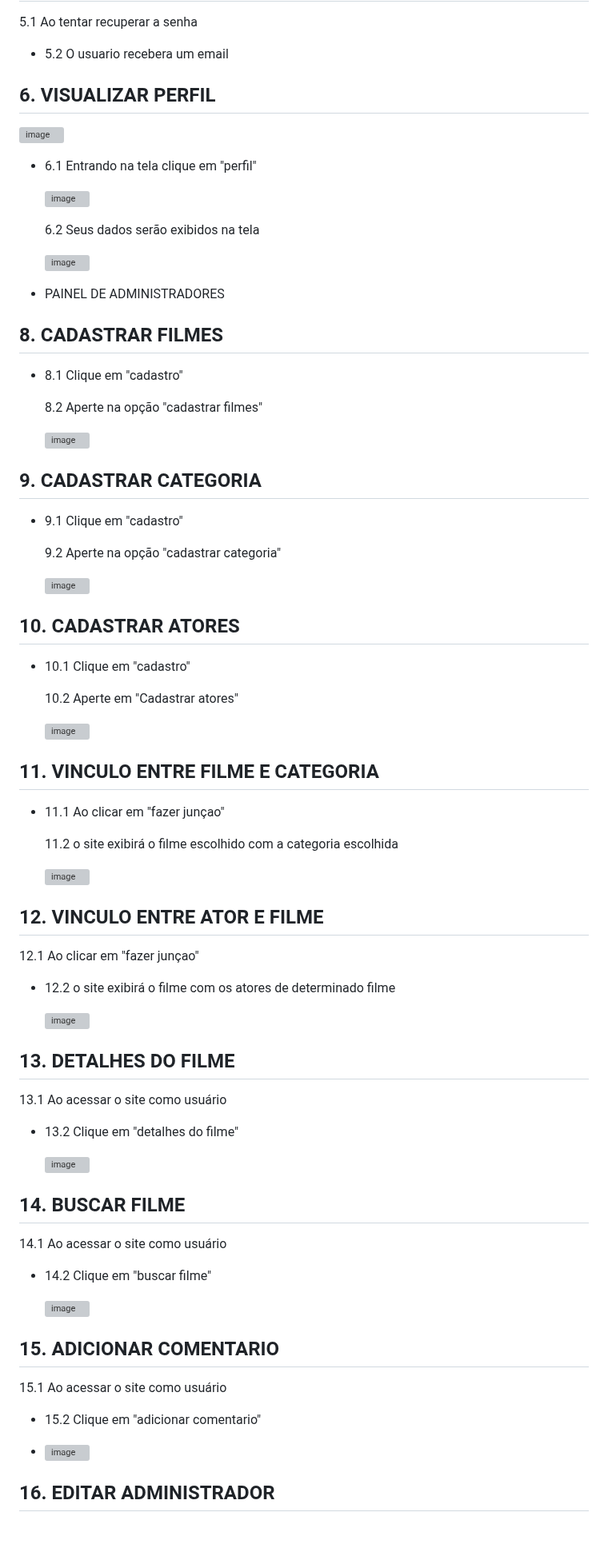
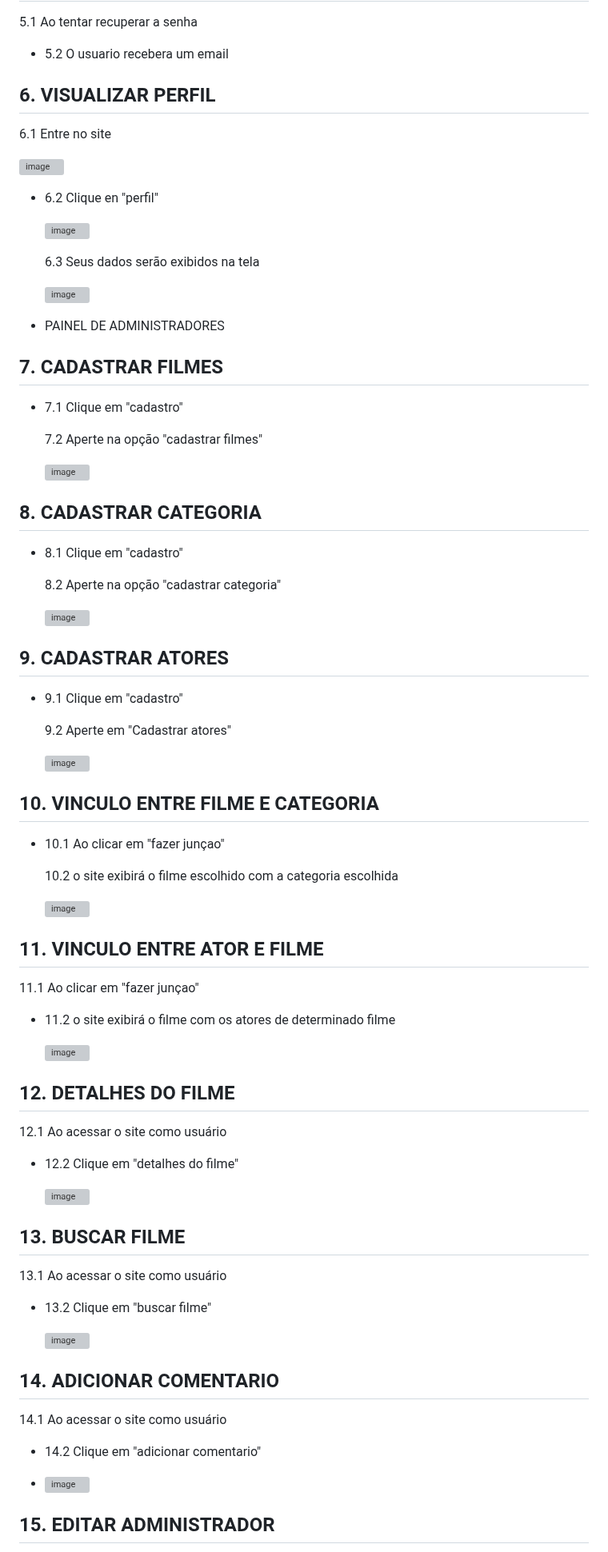
Before and after one commit to cp2-dc-info-projeto-final/breaking-4-wall, a Markdown page: manual.md, the part around one of its changes. Shown at 80% size. Drawn GitHub-style; blank space fills up the shorter version; grey boxes are pictures that could not be loaded.

```diff
--- a/manual.md
+++ b/manual.md
@@ -67,90 +67,92 @@ Esse é o manual de usuário do site braking-4 wall, feito para auxialiar direta
 
   ## 6. VISUALIZAR PERFIL
 
+   6.1 Entre no site
+
    ![image](https://github.com/cp2-dc-info-projeto-final/breaking-4-wall/assets/143643654/d320b232-58cf-4e68-bebc-47d50209409d)
 
- - 6.1 Entrando na tela clique em "perfil"
+ - 6.2 Clique en "perfil"
 
    ![image](https://github.com/cp2-dc-info-projeto-final/breaking-4-wall/assets/143643654/8dc78f3f-80b8-48c8-8570-35ee34155c1b)
 
-   6.2 Seus dados serão exibidos na tela
+   6.3 Seus dados serão exibidos na tela
 
    ![image](https://github.com/cp2-dc-info-projeto-final/breaking-4-wall/assets/143643654/e6c68d2d-8a9b-44e2-8c44-2571778f4f96)
 
 
  - PAINEL DE ADMINISTRADORES
 
-  ## 8. CADASTRAR FILMES
+  ## 7. CADASTRAR FILMES
 
- - 8.1 Clique em "cadastro"
+ - 7.1 Clique em "cadastro"
 
-   8.2 Aperte na opção "cadastrar filmes"
+   7.2 Aperte na opção "cadastrar filmes"
 
    ![image](https://github.com/cp2-dc-info-projeto-final/breaking-4-wall/assets/143643654/cf8bd587-134f-4569-ab2b-41b79c2bc29f)
 
 
-  ## 9. CADASTRAR CATEGORIA
+  ## 8. CADASTRAR CATEGORIA
 
- - 9.1 Clique em "cadastro"
+ - 8.1 Clique em "cadastro"
 
-   9.2 Aperte na opção "cadastrar categoria"
+   8.2 Aperte na opção "cadastrar categoria"
 
    ![image](https://github.com/cp2-dc-info-projeto-final/breaking-4-wall/assets/143643654/9bcd64bd-d6ac-4249-a01a-e0ab40b48e60)
 
 
-  ## 10. CADASTRAR ATORES
+  ## 9. CADASTRAR ATORES
 
- - 10.1 Clique em "cadastro"
+ - 9.1 Clique em "cadastro"
 
-   10.2 Aperte em "Cadastrar atores"
+   9.2 Aperte em "Cadastrar atores"
 
    ![image](https://github.com/cp2-dc-info-projeto-final/breaking-4-wall/assets/143643654/6485daba-5c93-447d-9672-567d32fd10b4)
 
 
-  ## 11. VINCULO ENTRE FILME E CATEGORIA
+  ## 10. VINCULO ENTRE FILME E CATEGORIA
 
- - 11.1 Ao clicar em "fazer junçao"
+ - 10.1 Ao clicar em "fazer junçao"
 
-   11.2 o site exibirá o filme escolhido com a categoria escolhida
+   10.2 o site exibirá o filme escolhido com a categoria escolhida
 
    ![image](https://github.com/cp2-dc-info-projeto-final/breaking-4-wall/assets/143643654/761ab11b-cdee-4dd2-99e7-3317c498f42c)
 
 
-  ## 12. VINCULO ENTRE ATOR E FILME
+  ## 11. VINCULO ENTRE ATOR E FILME
 
-   12.1 Ao clicar em "fazer junçao"
+   11.1 Ao clicar em "fazer junçao"
 
- - 12.2 o site exibirá o filme com os atores de determinado filme
+ - 11.2 o site exibirá o filme com os atores de determinado filme
 
    ![image](https://github.com/cp2-dc-info-projeto-final/breaking-4-wall/assets/143643654/a3fd733c-1c22-4cd3-a10c-018de4f9b8b7)
 
 
-  ## 13. DETALHES DO FILME
+  ## 12. DETALHES DO FILME
 
-   13.1 Ao acessar o site como usuário
+   12.1 Ao acessar o site como usuário
 
- - 13.2 Clique em "detalhes do filme"
+ - 12.2 Clique em "detalhes do filme"
 
    ![image](https://github.com/cp2-dc-info-projeto-final/breaking-4-wall/assets/143643654/3ff5b99f-3958-475f-a3c8-da1d1e237aec)
 
 
-  ## 14. BUSCAR FILME
+  ## 13. BUSCAR FILME
 
-   14.1 Ao acessar o site como usuário
+   13.1 Ao acessar o site como usuário
 
- - 14.2 Clique em "buscar filme"
+ - 13.2 Clique em "buscar filme"
 
    ![image](https://github.com/cp2-dc-info-projeto-final/breaking-4-wall/assets/143643654/c531b7be-e43e-49a3-84ba-37bb5b41ff39)
 
 
-  ## 15. ADICIONAR COMENTARIO
+  ## 14. ADICIONAR COMENTARIO
 
-   15.1 Ao acessar o site como usuário
+   14.1 Ao acessar o site como usuário
 
- - 15.2 Clique em "adicionar comentario"
+ - 14.2 Clique em "adicionar comentario"
 
  - ![image](https://github.com/cp2-dc-info-projeto-final/breaking-4-wall/assets/143643654/7e6b3d0f-4c21-45d0-957a-59ab3030c7a7)
 
 
-  ## 16. EDITAR ADMINISTRADOR
+  ## 15. EDITAR ADMINISTRADOR
 
```
Also changed, not shown: other parts of manual.md (+15 -15 lines).
